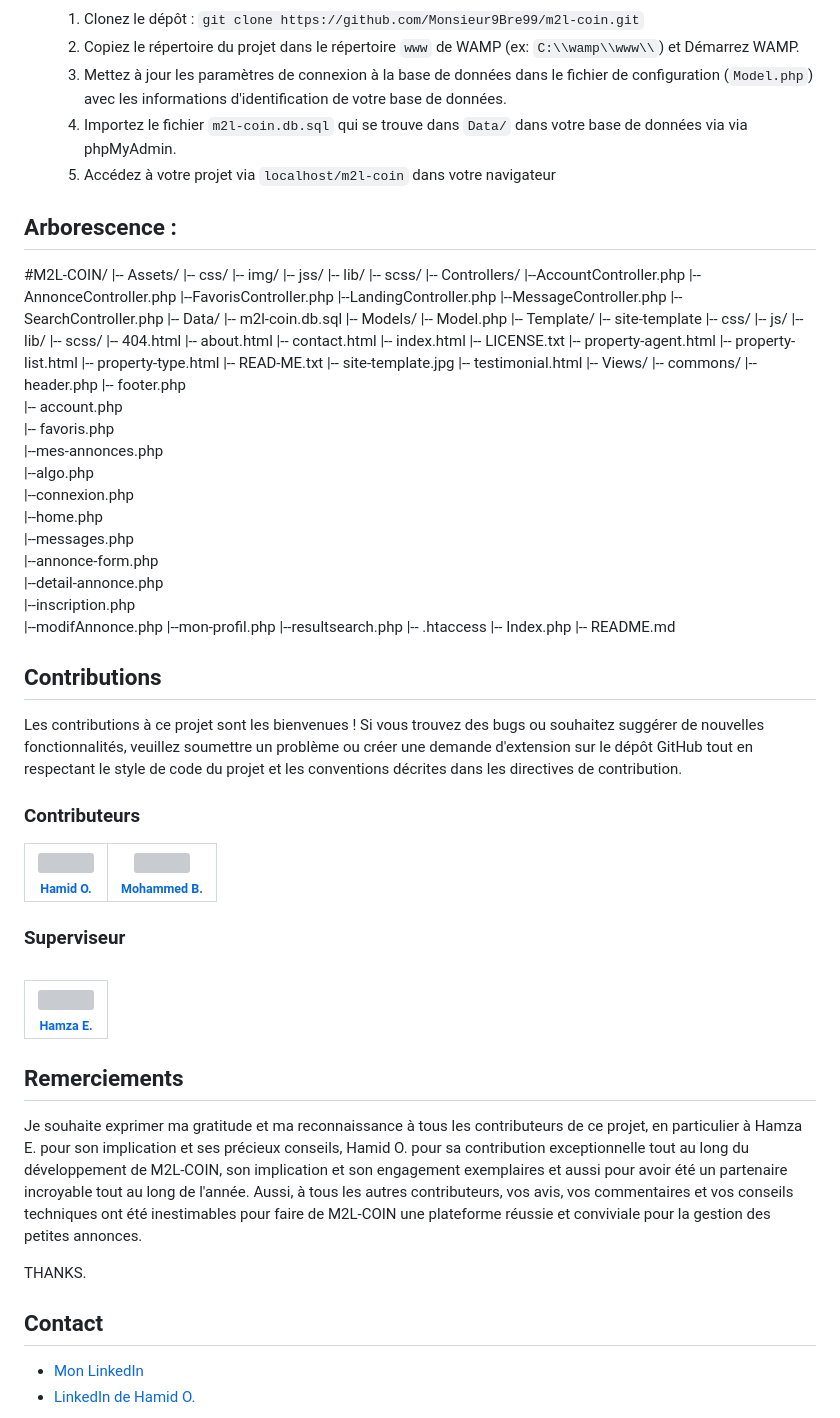
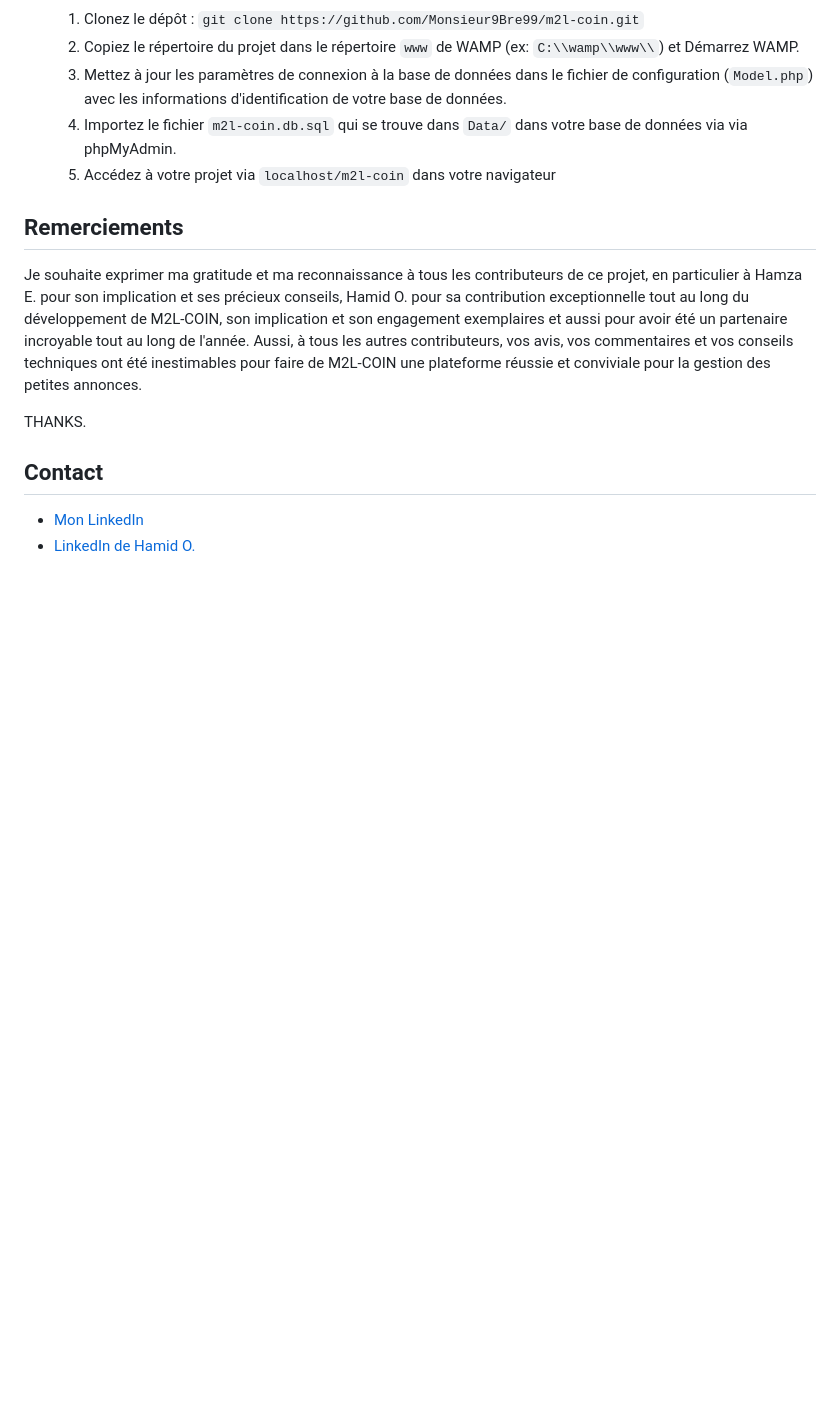
Before and after one commit to Monsieur9Bre99/m2l-coin, a Markdown page: README.md, the part around the change. Rendered like a GitHub page; blank space fills up the shorter version; grey boxes are pictures that could not be loaded.

```diff
--- a/README.md
+++ b/README.md
@@ -74,100 +74,6 @@ Pour installer M2L-COIN dans votre environnement de développement local avec WA
    4. Importez le fichier `m2l-coin.db.sql` qui se trouve dans `Data/` dans votre base de données via via phpMyAdmin.
    5. Accédez à votre projet via `localhost/m2l-coin` dans votre navigateur
 
-## Arborescence :
-
-#M2L-COIN/
-|-- Assets/
-    |-- css/
-    |-- img/
-    |-- jss/
-    |-- lib/
-    |-- scss/
-|-- Controllers/
-    |--AccountController.php
-    |--AnnonceController.php
-    |--FavorisController.php
-    |--LandingController.php
-    |--MessageController.php
-    |--SearchController.php
-|-- Data/
-    |-- m2l-coin.db.sql
-|-- Models/
-    |-- Model.php
-|-- Template/
-    |-- site-template
-        |-- css/
-        |-- js/
-        |-- lib/
-        |-- scss/
-            |-- 404.html
-            |-- about.html
-            |-- contact.html
-            |-- index.html
-            |-- LICENSE.txt
-            |-- property-agent.html
-            |-- property-list.html
-            |-- property-type.html
-            |-- READ-ME.txt
-            |-- site-template.jpg
-            |-- testimonial.html
-|-- Views/
-    |-- commons/
-        |-- header.php
-        |-- footer.php
-    |-- account.php
-    |-- favoris.php
-    |--mes-annonces.php
-    |--algo.php
-    |--connexion.php
-    |--home.php
-    |--messages.php
-    |--annonce-form.php
-    |--detail-annonce.php
-    |--inscription.php
-    |--modifAnnonce.php
-    |--mon-profil.php
-    |--resultsearch.php
-|-- .htaccess
-|-- Index.php
-|-- README.md
-
-
-## Contributions
-
-Les contributions à ce projet sont les bienvenues ! Si vous trouvez des bugs ou souhaitez suggérer de nouvelles fonctionnalités, veuillez soumettre un problème ou créer une demande d'extension sur le dépôt GitHub tout en respectant le style de code du projet et les conventions décrites dans les directives de contribution.
-
-### Contributeurs
-
-<table>
-  <tr align="center">
-    <td>
-        <a href="https://github.com/hamidadj13">
-        <img src="https://avatars.githubusercontent.com/u/79259452?s=100" />
-        <br/>
-        <sub><b>Hamid O.</b></sub></a>
-    </td>
-    <td>
-        <a href="https://github.com/herrduden">
-        <img src="https://avatars.githubusercontent.com/u/78962948?s=100" />
-        <br/>
-        <sub><b>Mohammed B.</b></sub></a>
-    </td>
-<table>
-
-### Superviseur
-
-<table>
-  <tr align="center">
-    <td>
-        <a href="https://github.com/ESSAMAMI">
-        <img src="https://avatars.githubusercontent.com/u/29731343?s=100" />
-        <br/>
-        <sub><b>Hamza E.</b></sub></a>
-    </td>
- </tr>
-<table>
-
 ## Remerciements
 
 Je souhaite exprimer ma gratitude et ma reconnaissance à tous les contributeurs de ce projet, en particulier à Hamza E. pour son implication et ses précieux conseils, Hamid O. pour sa contribution exceptionnelle tout au long du développement de M2L-COIN, son implication et son engagement exemplaires et aussi pour avoir été un partenaire incroyable tout au long de l'année. Aussi, à tous les autres contributeurs, vos avis, vos commentaires et vos conseils techniques ont été inestimables pour faire de M2L-COIN une plateforme réussie et conviviale pour la gestion des petites annonces.
```
